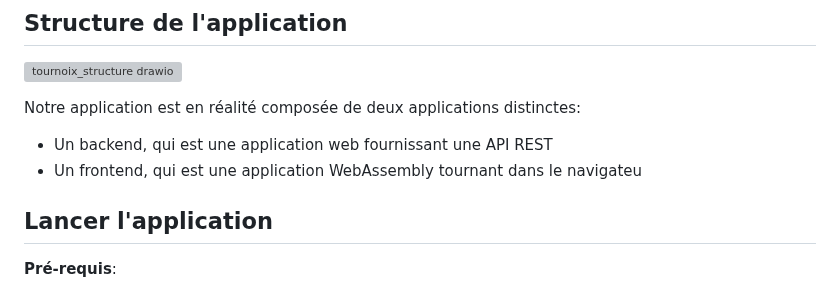
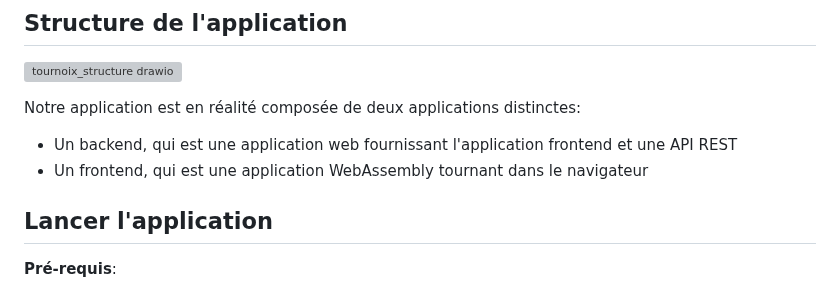
Before and after one commit to Tournoix/Tournoix, a Markdown page: README.md, the part around the change. Rendered like a GitHub page; grey boxes are pictures that could not be loaded.

```diff
--- a/README.md
+++ b/README.md
@@ -97,8 +97,8 @@ Dnas notre repertoire git, nous utilisons les branches de trois façon distincte
 ![tournoix_structure drawio](https://github.com/Tournoix/Tournoix/assets/30533851/9f160057-f37e-42c5-ba31-2a0790b3d757)
 
 Notre application est en réalité composée de deux applications distinctes:
-- Un backend, qui est une application web fournissant une API REST
-- Un frontend, qui est une application WebAssembly tournant dans le navigateu
+- Un backend, qui est une application web fournissant l'application frontend et une API REST
+- Un frontend, qui est une application WebAssembly tournant dans le navigateur
 
 ## Lancer l'application
 
```
